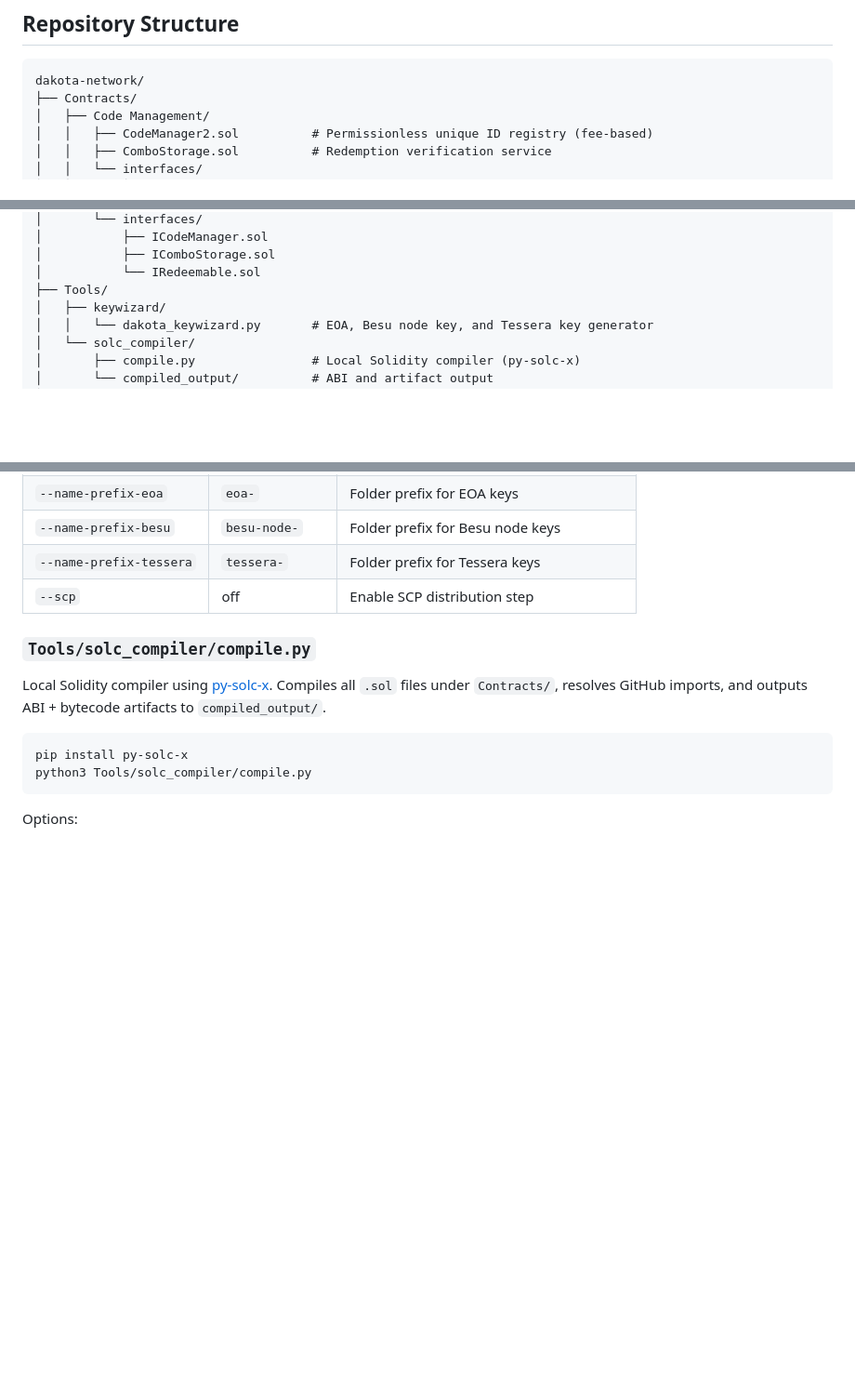
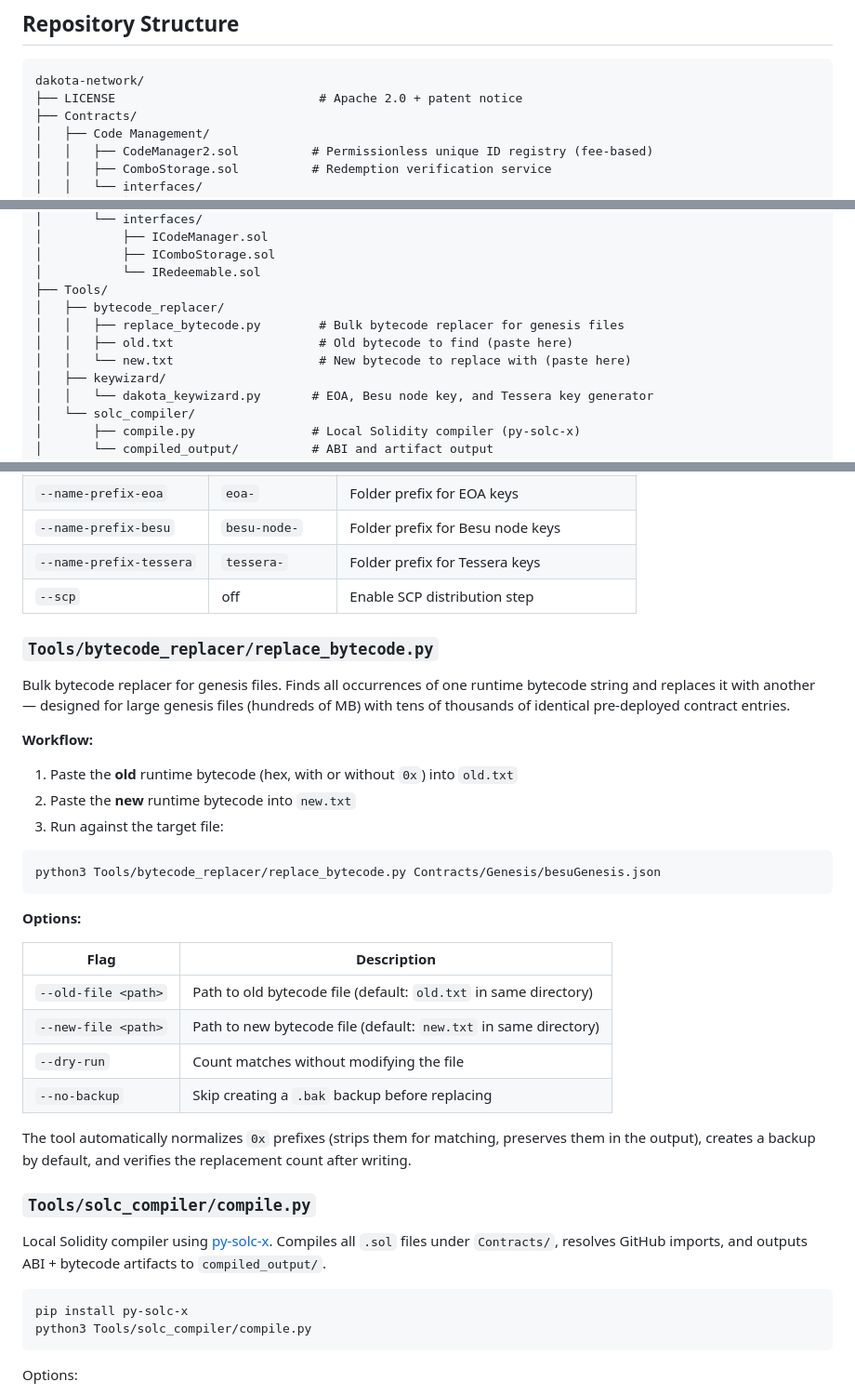
Before and after one commit to cryft-labs/dakota-network, a Markdown page: README.md, 3 parts joined by grey strips. Shown at 93% size. Drawn GitHub-style; blank space fills up the shorter version.

Commit message:
Add bytecode replacer tool and update README with new directory structure

````diff
--- a/README.md
+++ b/README.md
@@ -19,6 +19,7 @@ All project-owned contracts are licensed under **Apache 2.0**. This software is
 
 ```
 dakota-network/
+├── LICENSE                            # Apache 2.0 + patent notice
 ├── Contracts/
 │   ├── Code Management/
 │   │   ├── CodeManager2.sol          # Permissionless unique ID registry (fee-based)
@@ -43,6 +44,10 @@ dakota-network/
 │           ├── IComboStorage.sol
 │           └── IRedeemable.sol
 ├── Tools/
+│   ├── bytecode_replacer/
+│   │   ├── replace_bytecode.py        # Bulk bytecode replacer for genesis files
+│   │   ├── old.txt                    # Old bytecode to find (paste here)
+│   │   └── new.txt                    # New bytecode to replace with (paste here)
 │   ├── keywizard/
 │   │   └── dakota_keywizard.py       # EOA, Besu node key, and Tessera key generator
 │   └── solc_compiler/
@@ -142,6 +147,30 @@ python3 Tools/keywizard/dakota_keywizard.py \
 | `--name-prefix-besu` | `besu-node-` | Folder prefix for Besu node keys |
 | `--name-prefix-tessera` | `tessera-` | Folder prefix for Tessera keys |
 | `--scp` | off | Enable SCP distribution step |
+
+### `Tools/bytecode_replacer/replace_bytecode.py`
+
+Bulk bytecode replacer for genesis files. Finds all occurrences of one runtime bytecode string and replaces it with another — designed for large genesis files (hundreds of MB) with tens of thousands of identical pre-deployed contract entries.
+
+**Workflow:**
+1. Paste the **old** runtime bytecode (hex, with or without `0x`) into `old.txt`
+2. Paste the **new** runtime bytecode into `new.txt`
+3. Run against the target file:
+
+```bash
+python3 Tools/bytecode_replacer/replace_bytecode.py Contracts/Genesis/besuGenesis.json
+```
+
+**Options:**
+
+| Flag | Description |
+|------|-------------|
+| `--old-file <path>` | Path to old bytecode file (default: `old.txt` in same directory) |
+| `--new-file <path>` | Path to new bytecode file (default: `new.txt` in same directory) |
+| `--dry-run` | Count matches without modifying the file |
+| `--no-backup` | Skip creating a `.bak` backup before replacing |
+
+The tool automatically normalizes `0x` prefixes (strips them for matching, preserves them in the output), creates a backup by default, and verifies the replacement count after writing.
 
 ### `Tools/solc_compiler/compile.py`
 
````
